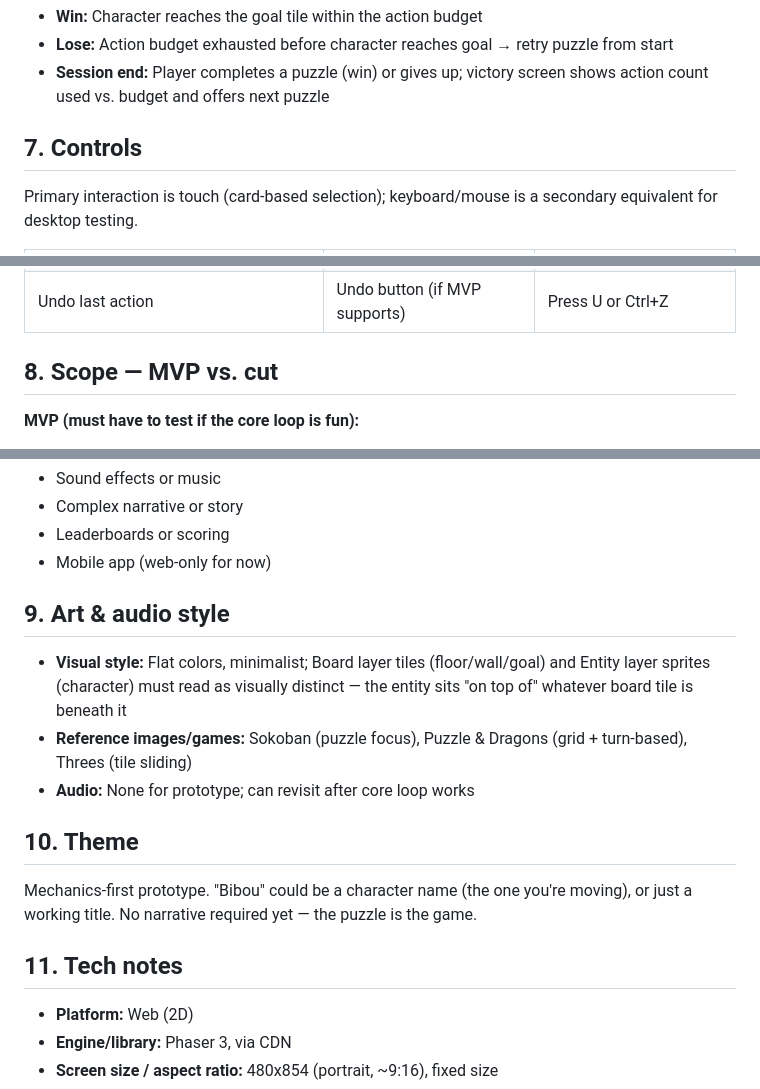
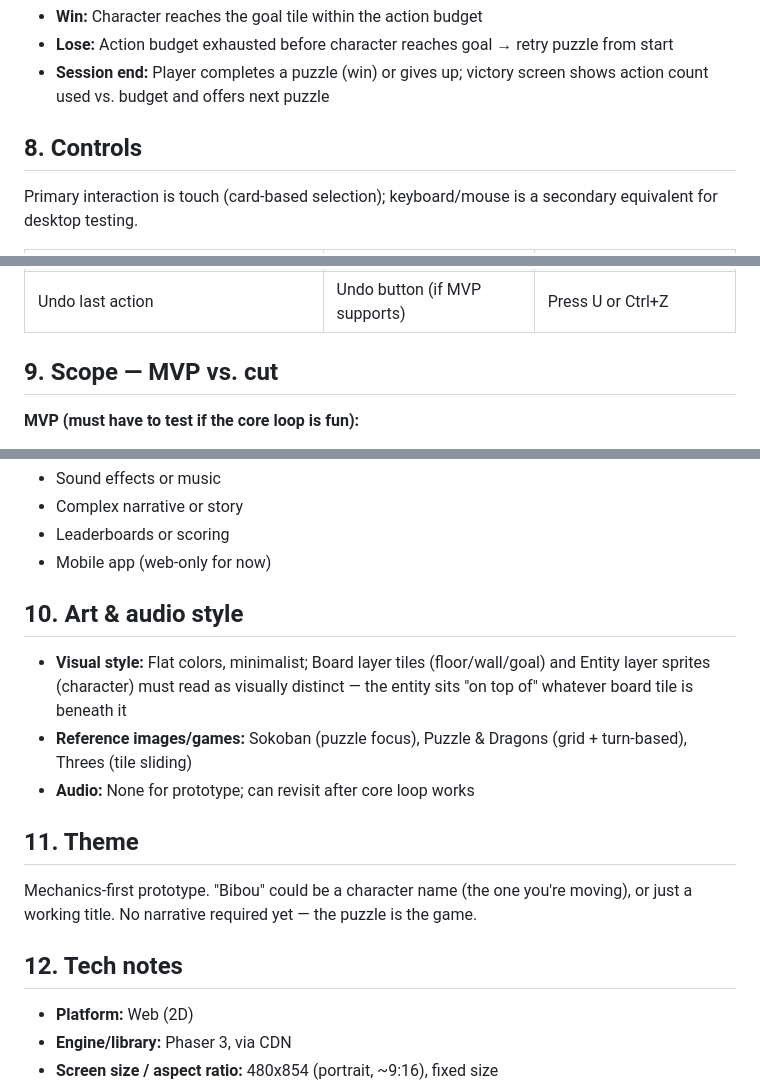
Before and after one commit to FabienDeshayes/gaming-sandbox, a Markdown page: games/bibou/DESIGN.md, 3 parts joined by grey strips. GitHub-like rendering.

```diff
--- a/games/bibou/DESIGN.md
+++ b/games/bibou/DESIGN.md
@@ -50,7 +63,7 @@ The grid has two layers:
 - **Lose:** Action budget exhausted before character reaches goal → retry puzzle from start
 - **Session end:** Player completes a puzzle (win) or gives up; victory screen shows action count used vs. budget and offers next puzzle
 
-## 7. Controls
+## 8. Controls
 
 Primary interaction is touch (card-based selection); keyboard/mouse is a secondary equivalent for desktop testing.
 
@@ -62,7 +75,7 @@ Primary interaction is touch (card-based selection); keyboard/mouse is a seconda
 | Cancel selection | Tap card again, or tap outside grid | Press Esc |
 | Undo last action | Undo button (if MVP supports) | Press U or Ctrl+Z |
 
-## 8. Scope — MVP vs. cut
+## 9. Scope — MVP vs. cut
 
 **MVP (must have to test if the core loop is fun):**
 - Two-layer grid rendering: static Board layer (floor, walls, goal tile) + movable Entity layer (character)
@@ -89,17 +102,17 @@ Primary interaction is touch (card-based selection); keyboard/mouse is a seconda
 - Leaderboards or scoring
 - Mobile app (web-only for now)
 
-## 9. Art & audio style
+## 10. Art & audio style
 
 - **Visual style:** Flat colors, minimalist; Board layer tiles (floor/wall/goal) and Entity layer sprites (character) must read as visually distinct — the entity sits "on top of" whatever board tile is beneath it
 - **Reference images/games:** Sokoban (puzzle focus), Puzzle & Dragons (grid + turn-based), Threes (tile sliding)
 - **Audio:** None for prototype; can revisit after core loop works
 
-## 10. Theme
+## 11. Theme
 
 Mechanics-first prototype. "Bibou" could be a character name (the one you're moving), or just a working title. No narrative required yet — the puzzle is the game.
 
-## 11. Tech notes
+## 12. Tech notes
 
 - **Platform:** Web (2D)
 - **Engine/library:** Phaser 3, via CDN
```
Also changed, not shown: other parts of games/bibou/DESIGN.md (+30 -17 lines).
